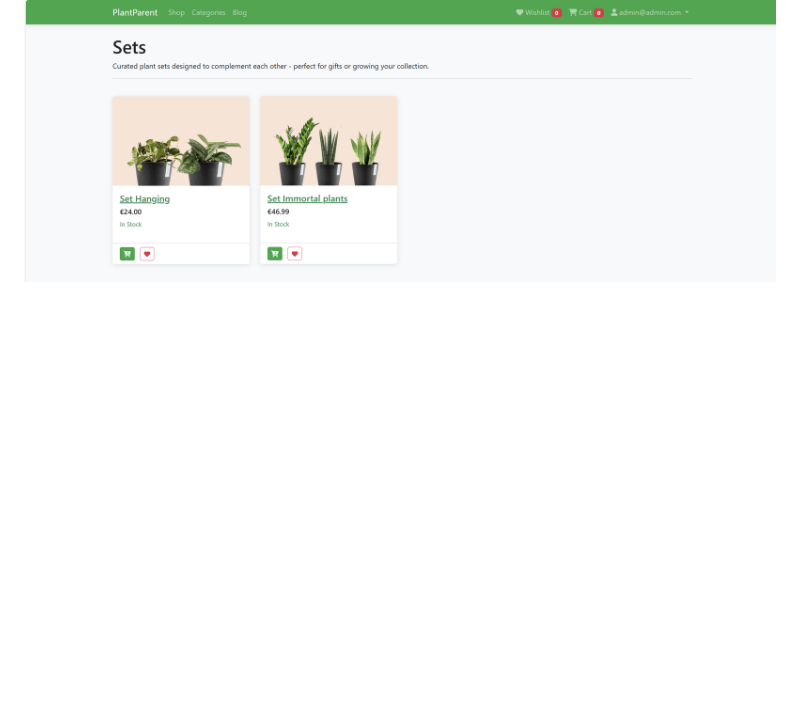
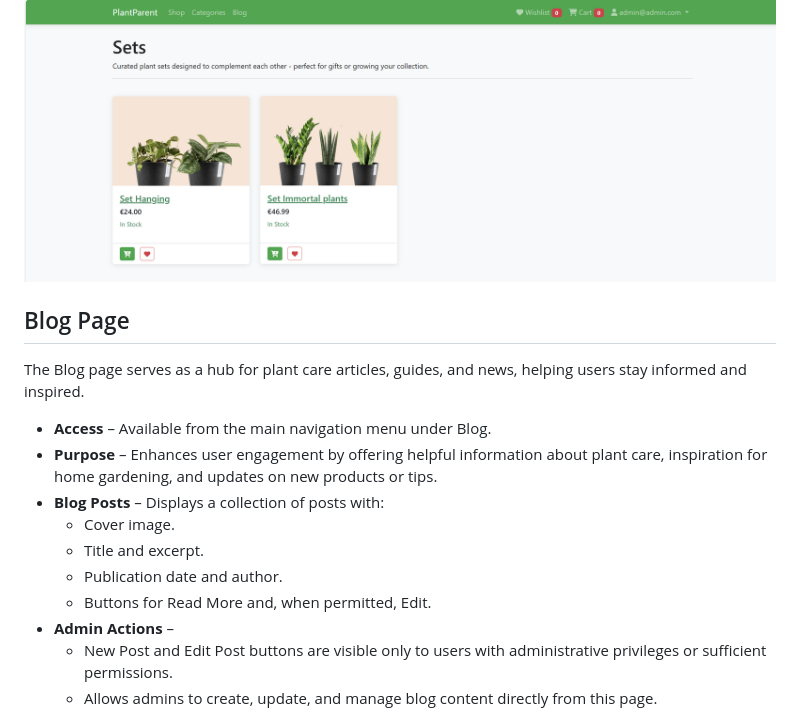
Before and after one commit to hotelski/PlantParent, a Markdown page: README.md, the part around one of its changes. Drawn GitHub-style; blank space fills up the shorter version.

```diff
--- a/README.md
+++ b/README.md
@@ -142,3 +142,17 @@ The Category Details page displays all products that belong to a selected catego
 This page streamlines navigation and ensures users can explore category-specific plants efficiently.
 
 ![Category Details Page](assets/categories-page-2.png)
+
+## Blog Page
+The Blog page serves as a hub for plant care articles, guides, and news, helping users stay informed and inspired.
+- **Access** – Available from the main navigation menu under Blog.
+- **Purpose** – Enhances user engagement by offering helpful information about plant care, inspiration for home gardening, and updates on new products or tips.
+- **Blog Posts** – Displays a collection of posts with:
+  - Cover image.
+  - Title and excerpt.
+  - Publication date and author.
+  - Buttons for Read More and, when permitted, Edit.
+- **Admin Actions** –
+  - New Post and Edit Post buttons are visible only to users with administrative privileges or sufficient permissions.
+  - Allows admins to create, update, and manage blog content directly from this page.
+
```
Also changed, not shown: other parts of README.md (+1 -0 lines).
